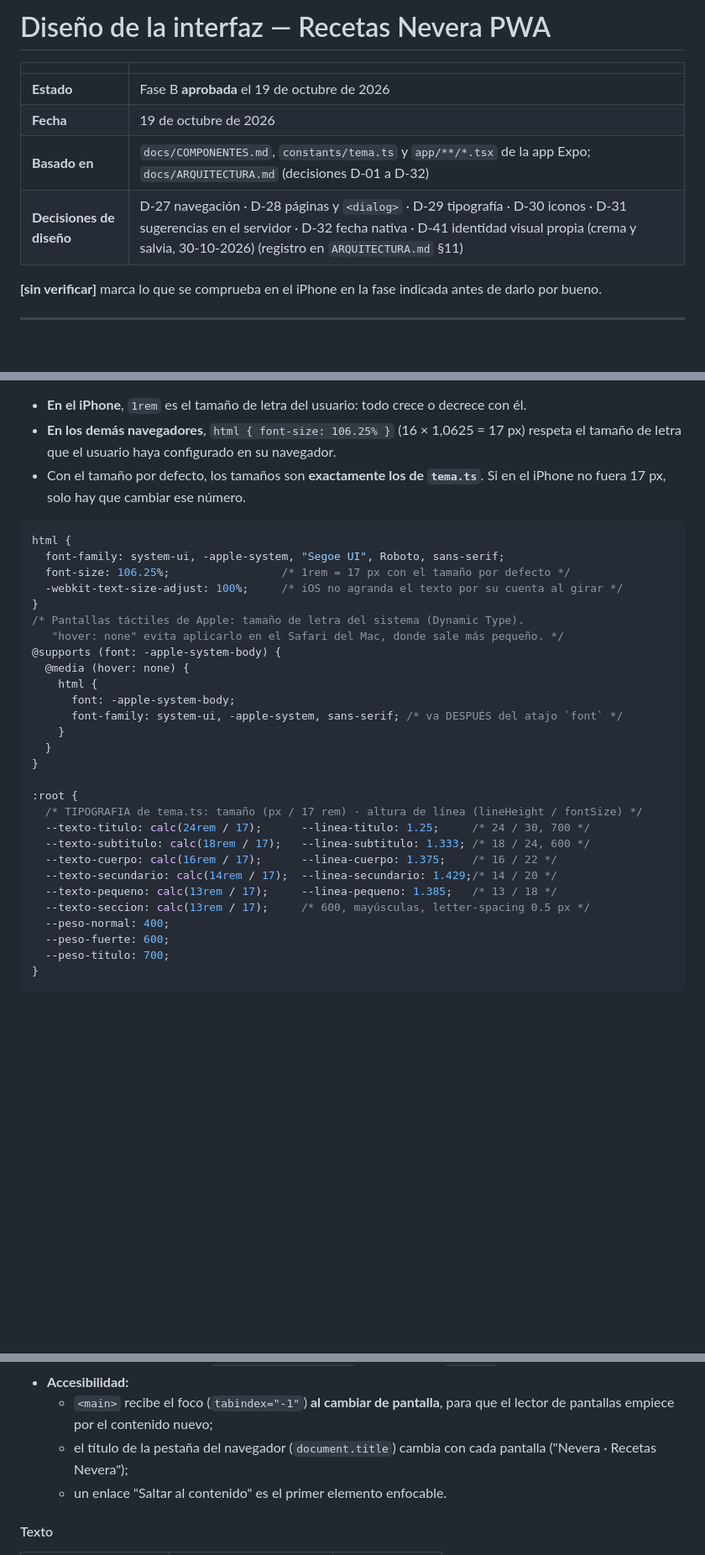
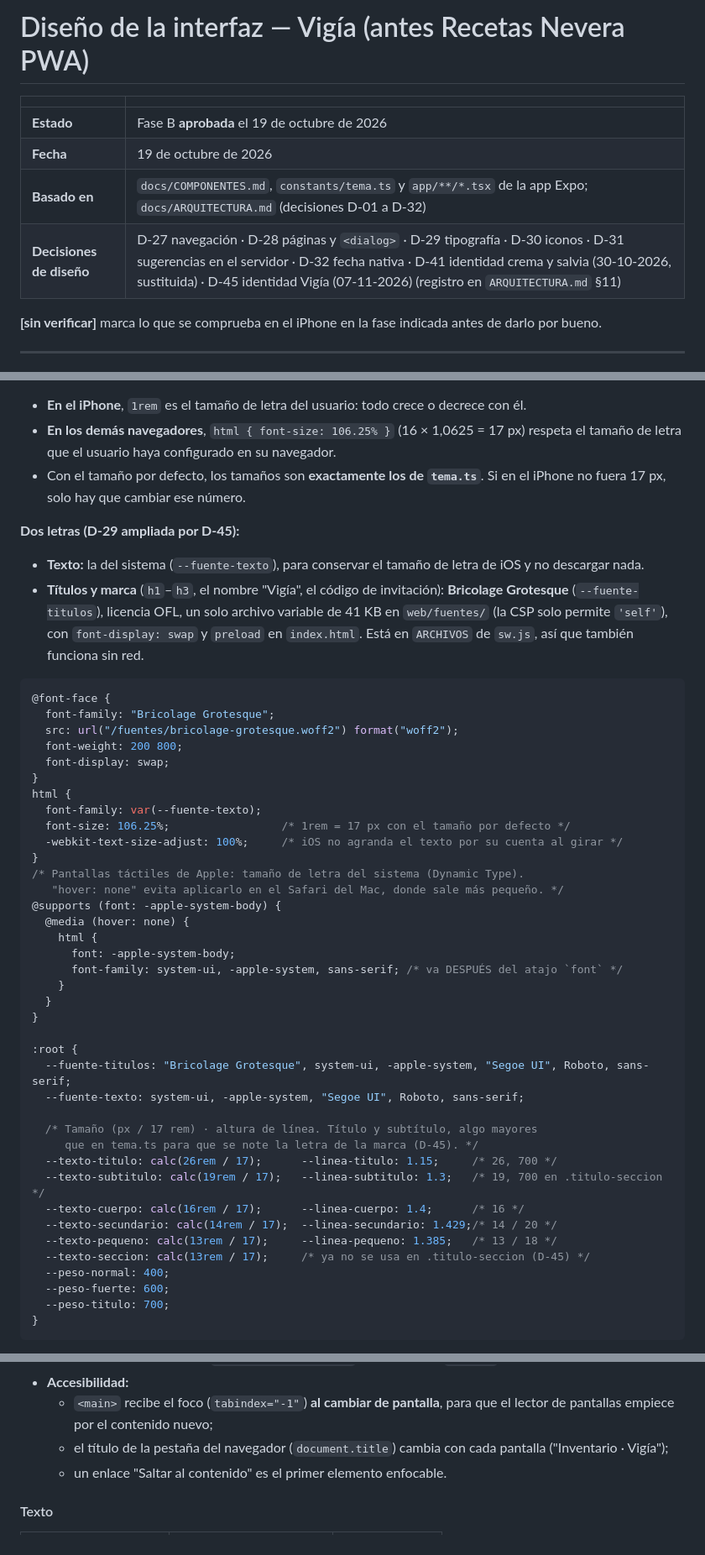
Before and after one commit to AlvaroAlme/recetas-pwa, a Markdown page: docs/DISENO_UI.md, 3 parts joined by grey strips. Shown at 84% size. GitHub-like rendering; blank space fills up the shorter version.

````diff
--- a/docs/DISENO_UI.md
+++ b/docs/DISENO_UI.md
@@ -1,11 +1,11 @@
-# Diseño de la interfaz — Recetas Nevera PWA
+# Diseño de la interfaz — Vigía (antes Recetas Nevera PWA)
 
 | | |
 |---|---|
 | **Estado** | Fase B **aprobada** el 19 de octubre de 2026 |
 | **Fecha** | 19 de octubre de 2026 |
 | **Basado en** | `docs/COMPONENTES.md`, `constants/tema.ts` y `app/**/*.tsx` de la app Expo; `docs/ARQUITECTURA.md` (decisiones D-01 a D-32) |
-| **Decisiones de diseño** | D-27 navegación · D-28 páginas y `<dialog>` · D-29 tipografía · D-30 iconos · D-31 sugerencias en el servidor · D-32 fecha nativa · D-41 identidad visual propia (crema y salvia, 30-10-2026) (registro en `ARQUITECTURA.md` §11) |
+| **Decisiones de diseño** | D-27 navegación · D-28 páginas y `<dialog>` · D-29 tipografía · D-30 iconos · D-31 sugerencias en el servidor · D-32 fecha nativa · D-41 identidad crema y salvia (30-10-2026, sustituida) · D-45 identidad Vigía (07-11-2026) (registro en `ARQUITECTURA.md` §11) |
 
 **[sin verificar]** marca lo que se comprueba en el iPhone en la fase indicada antes de darlo por bueno.
 
@@ -167,9 +184,19 @@ En `index.html` también van dos `<meta name="theme-color">` (uno por modo con `
 - **En los demás navegadores**, `html { font-size: 106.25% }` (16 × 1,0625 = 17 px) respeta el tamaño de letra que el usuario haya configurado en su navegador.
 - Con el tamaño por defecto, los tamaños son **exactamente los de `tema.ts`**. Si en el iPhone no fuera 17 px, solo hay que cambiar ese número.
 
+**Dos letras (D-29 ampliada por D-45):**
+- **Texto:** la del sistema (`--fuente-texto`), para conservar el tamaño de letra de iOS y no descargar nada.
+- **Títulos y marca** (`h1`–`h3`, el nombre "Vigía", el código de invitación): **Bricolage Grotesque** (`--fuente-titulos`), licencia OFL, un solo archivo variable de 41 KB en `web/fuentes/` (la CSP solo permite `'self'`), con `font-display: swap` y `preload` en `index.html`. Está en `ARCHIVOS` de `sw.js`, así que también funciona sin red.
+
 ```css
+@font-face {
+  font-family: "Bricolage Grotesque";
+  src: url("/fuentes/bricolage-grotesque.woff2") format("woff2");
+  font-weight: 200 800;
+  font-display: swap;
+}
 html {
-  font-family: system-ui, -apple-system, "Segoe UI", Roboto, sans-serif;
+  font-family: var(--fuente-texto);
   font-size: 106.25%;                 /* 1rem = 17 px con el tamaño por defecto */
   -webkit-text-size-adjust: 100%;     /* iOS no agranda el texto por su cuenta al girar */
 }
@@ -185,13 +212,17 @@ html {
 }
 
 :root {
-  /* TIPOGRAFIA de tema.ts: tamaño (px / 17 rem) · altura de línea (lineHeight / fontSize) */
-  --texto-titulo: calc(24rem / 17);      --linea-titulo: 1.25;     /* 24 / 30, 700 */
-  --texto-subtitulo: calc(18rem / 17);   --linea-subtitulo: 1.333; /* 18 / 24, 600 */
-  --texto-cuerpo: calc(16rem / 17);      --linea-cuerpo: 1.375;    /* 16 / 22 */
+  --fuente-titulos: "Bricolage Grotesque", system-ui, -apple-system, "Segoe UI", Roboto, sans-serif;
+  --fuente-texto: system-ui, -apple-system, "Segoe UI", Roboto, sans-serif;
+
+  /* Tamaño (px / 17 rem) · altura de línea. Título y subtítulo, algo mayores
+     que en tema.ts para que se note la letra de la marca (D-45). */
+  --texto-titulo: calc(26rem / 17);      --linea-titulo: 1.15;     /* 26, 700 */
+  --texto-subtitulo: calc(19rem / 17);   --linea-subtitulo: 1.3;   /* 19, 700 en .titulo-seccion */
+  --texto-cuerpo: calc(16rem / 17);      --linea-cuerpo: 1.4;      /* 16 */
   --texto-secundario: calc(14rem / 17);  --linea-secundario: 1.429;/* 14 / 20 */
   --texto-pequeno: calc(13rem / 17);     --linea-pequeno: 1.385;   /* 13 / 18 */
-  --texto-seccion: calc(13rem / 17);     /* 600, mayúsculas, letter-spacing 0.5 px */
+  --texto-seccion: calc(13rem / 17);     /* ya no se usa en .titulo-seccion (D-45) */
   --peso-normal: 400;
   --peso-fuerte: 600;
   --peso-titulo: 700;
@@ -278,7 +309,7 @@ html {
 - **Pie:** `position: sticky; bottom: 0`, con el borde superior y el `padding-bottom` de la zona segura (§6.4). Dentro: botones en fila con `gap: var(--espacio-s)`, cada uno con `flex: 1`.
 - **Accesibilidad:**
   - `<main>` recibe el foco (`tabindex="-1"`) **al cambiar de pantalla**, para que el lector de pantallas empiece por el contenido nuevo;
-  - el título de la pestaña del navegador (`document.title`) cambia con cada pantalla ("Nevera · Recetas Nevera");
+  - el título de la pestaña del navegador (`document.title`) cambia con cada pantalla ("Inventario · Vigía");
   - un enlace "Saltar al contenido" es el primer elemento enfocable.
 
 #### Texto
````
Also changed, not shown: other parts of docs/DISENO_UI.md (+104 -87 lines), CLAUDE.md (+16 -5 lines), docs/ARQUITECTURA.md (+6 -4 lines).
